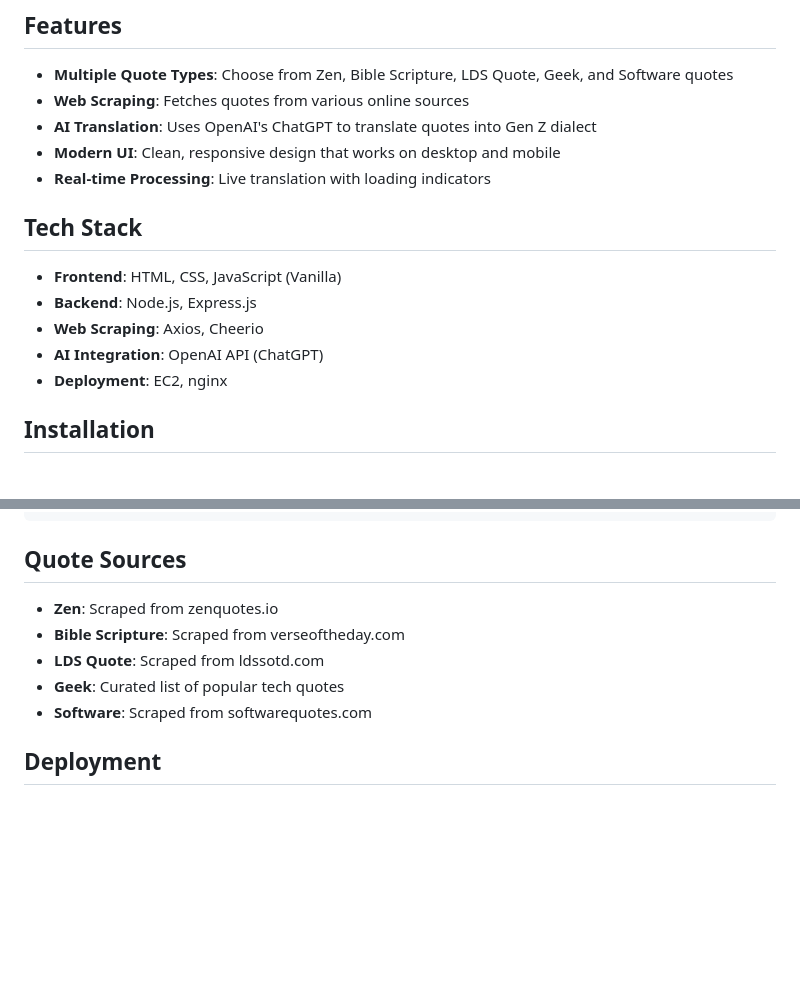
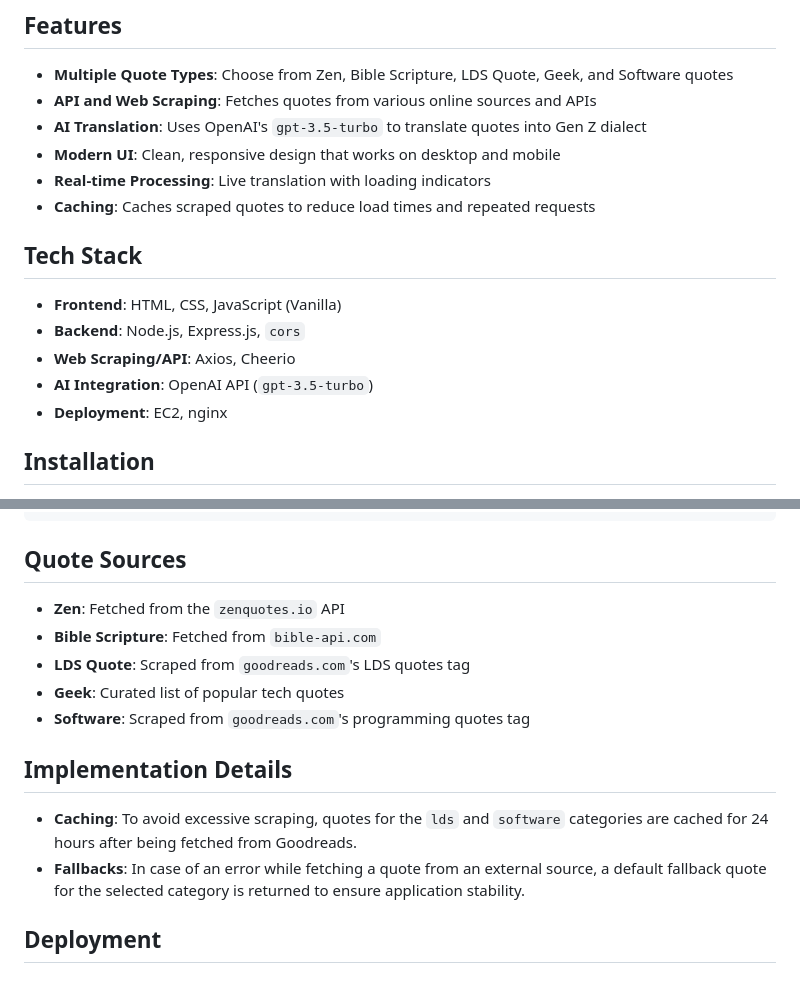
Before and after one commit to CodyErekson/genzquotes, a Markdown page: README.md, 2 parts joined by grey strips. Rendered like a GitHub page; blank space fills up the shorter version.

```diff
--- a/README.md
+++ b/README.md
@@ -5,17 +5,18 @@ A web application that transforms classic quotes into Gen Z brain-rot dialect us
 ## Features
 
 - **Multiple Quote Types**: Choose from Zen, Bible Scripture, LDS Quote, Geek, and Software quotes
-- **Web Scraping**: Fetches quotes from various online sources
-- **AI Translation**: Uses OpenAI's ChatGPT to translate quotes into Gen Z dialect
+- **API and Web Scraping**: Fetches quotes from various online sources and APIs
+- **AI Translation**: Uses OpenAI's `gpt-3.5-turbo` to translate quotes into Gen Z dialect
 - **Modern UI**: Clean, responsive design that works on desktop and mobile
 - **Real-time Processing**: Live translation with loading indicators
+- **Caching**: Caches scraped quotes to reduce load times and repeated requests
 
 ## Tech Stack
 
 - **Frontend**: HTML, CSS, JavaScript (Vanilla)
-- **Backend**: Node.js, Express.js
-- **Web Scraping**: Axios, Cheerio
-- **AI Integration**: OpenAI API (ChatGPT)
+- **Backend**: Node.js, Express.js, `cors`
+- **Web Scraping/API**: Axios, Cheerio
+- **AI Integration**: OpenAI API (`gpt-3.5-turbo`)
 - **Deployment**: EC2, nginx
 
 ## Installation
@@ -72,11 +73,16 @@ Fetches and translates a quote based on the specified type.
 
 ## Quote Sources
 
-- **Zen**: Scraped from zenquotes.io
-- **Bible Scripture**: Scraped from verseoftheday.com
-- **LDS Quote**: Scraped from ldssotd.com
+- **Zen**: Fetched from the `zenquotes.io` API
+- **Bible Scripture**: Fetched from `bible-api.com`
+- **LDS Quote**: Scraped from `goodreads.com`'s LDS quotes tag
 - **Geek**: Curated list of popular tech quotes
-- **Software**: Scraped from softwarequotes.com
+- **Software**: Scraped from `goodreads.com`'s programming quotes tag
+
+## Implementation Details
+
+- **Caching**: To avoid excessive scraping, quotes for the `lds` and `software` categories are cached for 24 hours after being fetched from Goodreads.
+- **Fallbacks**: In case of an error while fetching a quote from an external source, a default fallback quote for the selected category is returned to ensure application stability.
 
 ## Deployment
 
```
Also changed, not shown: other parts of README.md (+7 -7 lines), OUTLINE.md (+13 -1 lines).
